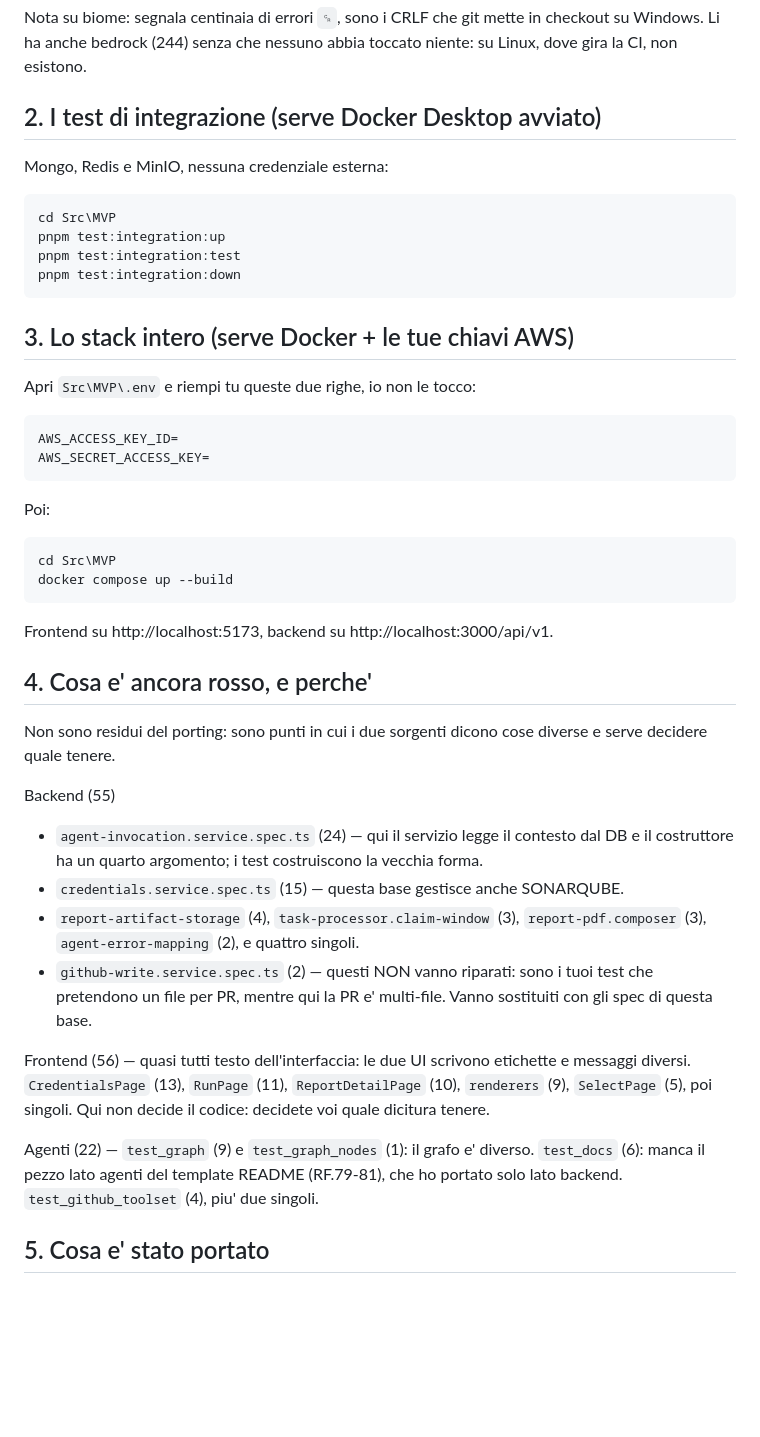
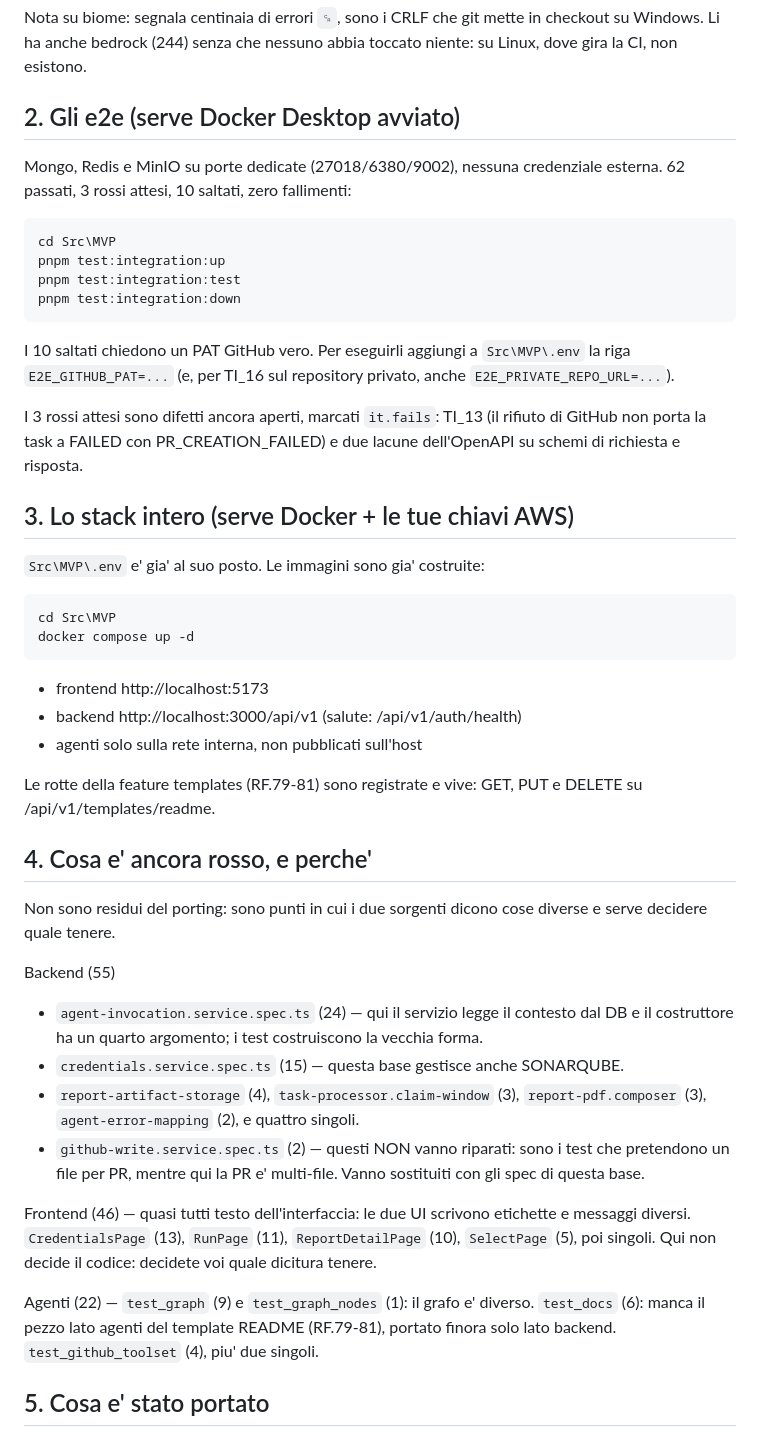
Before and after one commit to SkynetUniGroup/Code_Guardian, a Markdown page: PROVA.md, the part around the change. Rendered like a GitHub page; blank space fills up the shorter version.

Commit message:
docs(unione): aggiorna la guida con gli e2e verdi e le rotte reali
Co-Authored-By: Claude Opus 5 <noreply@anthropic.com>

```diff
--- a/PROVA.md
+++ b/PROVA.md
@@ -32,28 +32,37 @@ Nota su biome: segnala centinaia di errori `␍`, sono i CRLF che git mette in
 checkout su Windows. Li ha anche bedrock (244) senza che nessuno abbia toccato
 niente: su Linux, dove gira la CI, non esistono.
 
-## 2. I test di integrazione (serve Docker Desktop avviato)
+## 2. Gli e2e (serve Docker Desktop avviato)
 
-Mongo, Redis e MinIO, nessuna credenziale esterna:
+Mongo, Redis e MinIO su porte dedicate (27018/6380/9002), nessuna credenziale
+esterna. 62 passati, 3 rossi attesi, 10 saltati, zero fallimenti:
 
     cd Src\MVP
     pnpm test:integration:up
     pnpm test:integration:test
     pnpm test:integration:down
 
+I 10 saltati chiedono un PAT GitHub vero. Per eseguirli aggiungi a
+`Src\MVP\.env` la riga `E2E_GITHUB_PAT=...` (e, per TI_16 sul repository
+privato, anche `E2E_PRIVATE_REPO_URL=...`).
+
+I 3 rossi attesi sono difetti ancora aperti, marcati `it.fails`: TI_13 (il
+rifiuto di GitHub non porta la task a FAILED con PR_CREATION_FAILED) e due
+lacune dell'OpenAPI su schemi di richiesta e risposta.
+
 ## 3. Lo stack intero (serve Docker + le tue chiavi AWS)
 
-Apri `Src\MVP\.env` e riempi tu queste due righe, io non le tocco:
-
-    AWS_ACCESS_KEY_ID=
-    AWS_SECRET_ACCESS_KEY=
-
-Poi:
+`Src\MVP\.env` e' gia' al suo posto. Le immagini sono gia' costruite:
 
     cd Src\MVP
-    docker compose up --build
+    docker compose up -d
 
-Frontend su http://localhost:5173, backend su http://localhost:3000/api/v1.
+- frontend  http://localhost:5173
+- backend   http://localhost:3000/api/v1  (salute: /api/v1/auth/health)
+- agenti    solo sulla rete interna, non pubblicati sull'host
+
+Le rotte della feature templates (RF.79-81) sono registrate e vive:
+GET, PUT e DELETE su /api/v1/templates/readme.
 
 ## 4. Cosa e' ancora rosso, e perche'
 
@@ -67,18 +76,18 @@ Backend (55)
 - `credentials.service.spec.ts` (15) — questa base gestisce anche SONARQUBE.
 - `report-artifact-storage` (4), `task-processor.claim-window` (3),
   `report-pdf.composer` (3), `agent-error-mapping` (2), e quattro singoli.
-- `github-write.service.spec.ts` (2) — questi NON vanno riparati: sono i tuoi
-  test che pretendono un file per PR, mentre qui la PR e' multi-file. Vanno
+- `github-write.service.spec.ts` (2) — questi NON vanno riparati: sono i test
+  che pretendono un file per PR, mentre qui la PR e' multi-file. Vanno
   sostituiti con gli spec di questa base.
 
-Frontend (56) — quasi tutti testo dell'interfaccia: le due UI scrivono
+Frontend (46) — quasi tutti testo dell'interfaccia: le due UI scrivono
 etichette e messaggi diversi. `CredentialsPage` (13), `RunPage` (11),
-`ReportDetailPage` (10), `renderers` (9), `SelectPage` (5), poi singoli.
-Qui non decide il codice: decidete voi quale dicitura tenere.
+`ReportDetailPage` (10), `SelectPage` (5), poi singoli. Qui non decide il
+codice: decidete voi quale dicitura tenere.
 
 Agenti (22) — `test_graph` (9) e `test_graph_nodes` (1): il grafo e' diverso.
 `test_docs` (6): manca il pezzo lato agenti del template README (RF.79-81),
-che ho portato solo lato backend. `test_github_toolset` (4), piu' due singoli.
+portato finora solo lato backend. `test_github_toolset` (4), piu' due singoli.
 
 ## 5. Cosa e' stato portato
 
```
